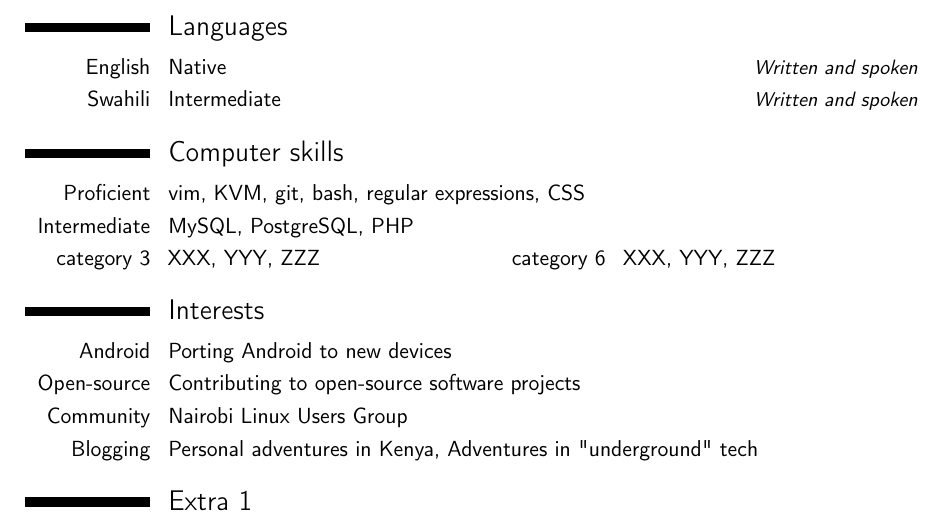
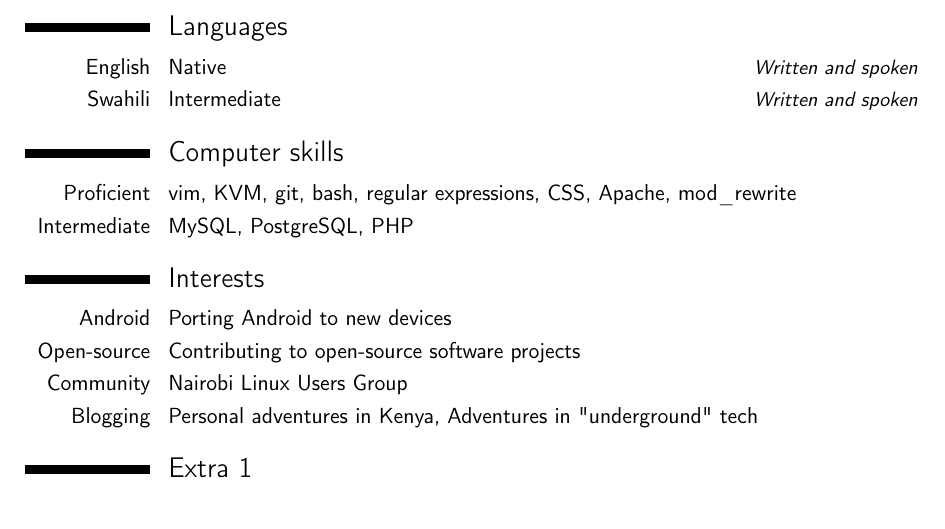
Before and after one commit to weilunzhong/cv, a LaTeX CV (cv.tex): part of page 2 of 2, cut so that both start at the same text. Compiled offline with pdfLaTeX.

Commit message:
cv.tex: Update list of buzzwords ("computer skills" yay!)

```diff
--- a/cv.tex
+++ b/cv.tex
@@ -114,9 +114,8 @@
 \cvitemwithcomment{Swahili}{Intermediate}{Written and spoken}
 
 \section{Computer skills}
-\cvitem{Proficient}{vim, KVM, git, bash, regular expressions, CSS}
+\cvitem{Proficient}{vim, KVM, git, bash, regular expressions, CSS, Apache, mod\_rewrite}
 \cvitem{Intermediate}{MySQL, PostgreSQL, PHP}
-\cvdoubleitem{category 3}{XXX, YYY, ZZZ}{category 6}{XXX, YYY, ZZZ}
 
 \section{Interests}
 \cvitem{Android}{Porting Android to new devices}
```
